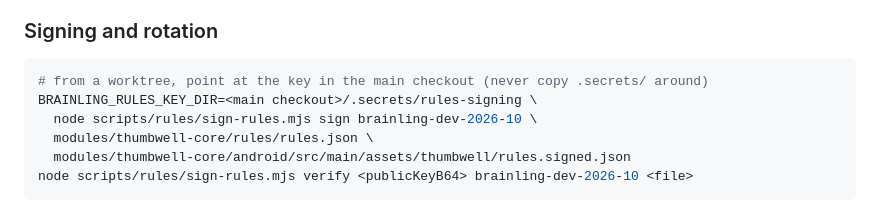
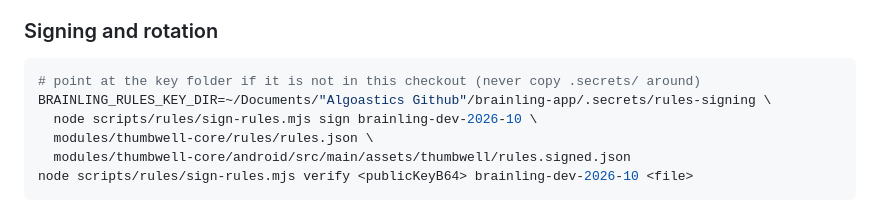
Before and after one commit to algoastics/brainling-app, a Markdown page: docs/modules/M01-detection.md, the part around the change. Drawn GitHub-style.

````diff
--- a/docs/modules/M01-detection.md
+++ b/docs/modules/M01-detection.md
@@ -73,8 +73,8 @@ Play policy); never change it.
 ### Signing and rotation
 
 ```bash
-# from a worktree, point at the key in the main checkout (never copy .secrets/ around)
-BRAINLING_RULES_KEY_DIR=<main checkout>/.secrets/rules-signing \
+# point at the key folder if it is not in this checkout (never copy .secrets/ around)
+BRAINLING_RULES_KEY_DIR=~/Documents/"Algoastics Github"/brainling-app/.secrets/rules-signing \
   node scripts/rules/sign-rules.mjs sign brainling-dev-2026-10 \
   modules/thumbwell-core/rules/rules.json \
   modules/thumbwell-core/android/src/main/assets/thumbwell/rules.signed.json
````
Also changed, not shown: docs/BUILD-local.md (+14 -3 lines), docs/TESTING-phase0.md (+1 -1 lines).
